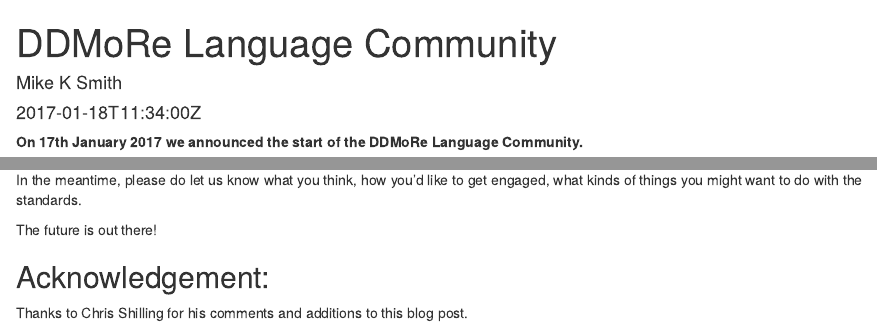
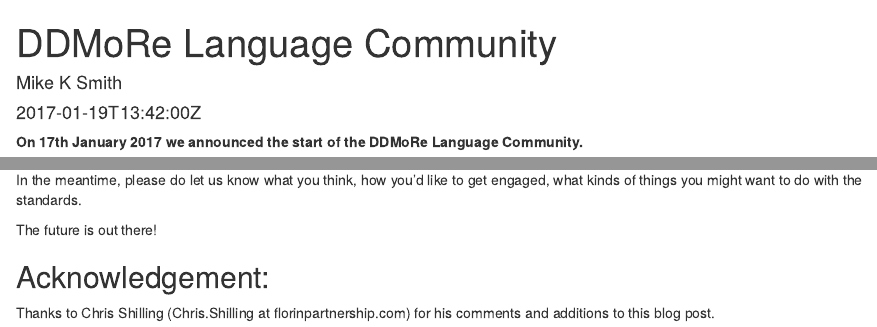
Before and after one commit to ModelDefinitionLanguage/website, an R Markdown document (content/post/DDMoRe_Language_Community.Rmd): the page in a window 1100 px wide, from its top, and a second part further down, joined at a grey line. Rendered offline with R 4.5, knitr and Pandoc, with nearby package versions.

```diff
--- a/content/post/DDMoRe_Language_Community.Rmd
+++ b/content/post/DDMoRe_Language_Community.Rmd
@@ -1,8 +1,8 @@
 ---
 title: "DDMoRe Language Community"
 author: "Mike K Smith"
-date: 2017-01-18T11:34:00Z
-tags: ["Community"]
+date: 2017-01-19T13:42:00Z
+tags: ["Community", "Announce"]
 output: html_document
 ---
 
@@ -109,4 +109,5 @@
 The future is out there!
 
 ## Acknowledgement:
-Thanks to Chris Shilling for his comments and additions to this blog post.
+Thanks to Chris Shilling (Chris.Shilling at florinpartnership.com)
+for his comments and additions to this blog post.
```
Also changed, not shown: content/post/But_I_only_use_NONMEM.Rmd (+2 -1 lines), blogdown/post/About_MDL_and_this_website.html, blogdown/post/But_I_only_use_NONMEM.html (added), blogdown/post/DDMoRe_Language_Community.html (added), blogdown/post/MDLEditor_Announcement.html, 22 other files.
